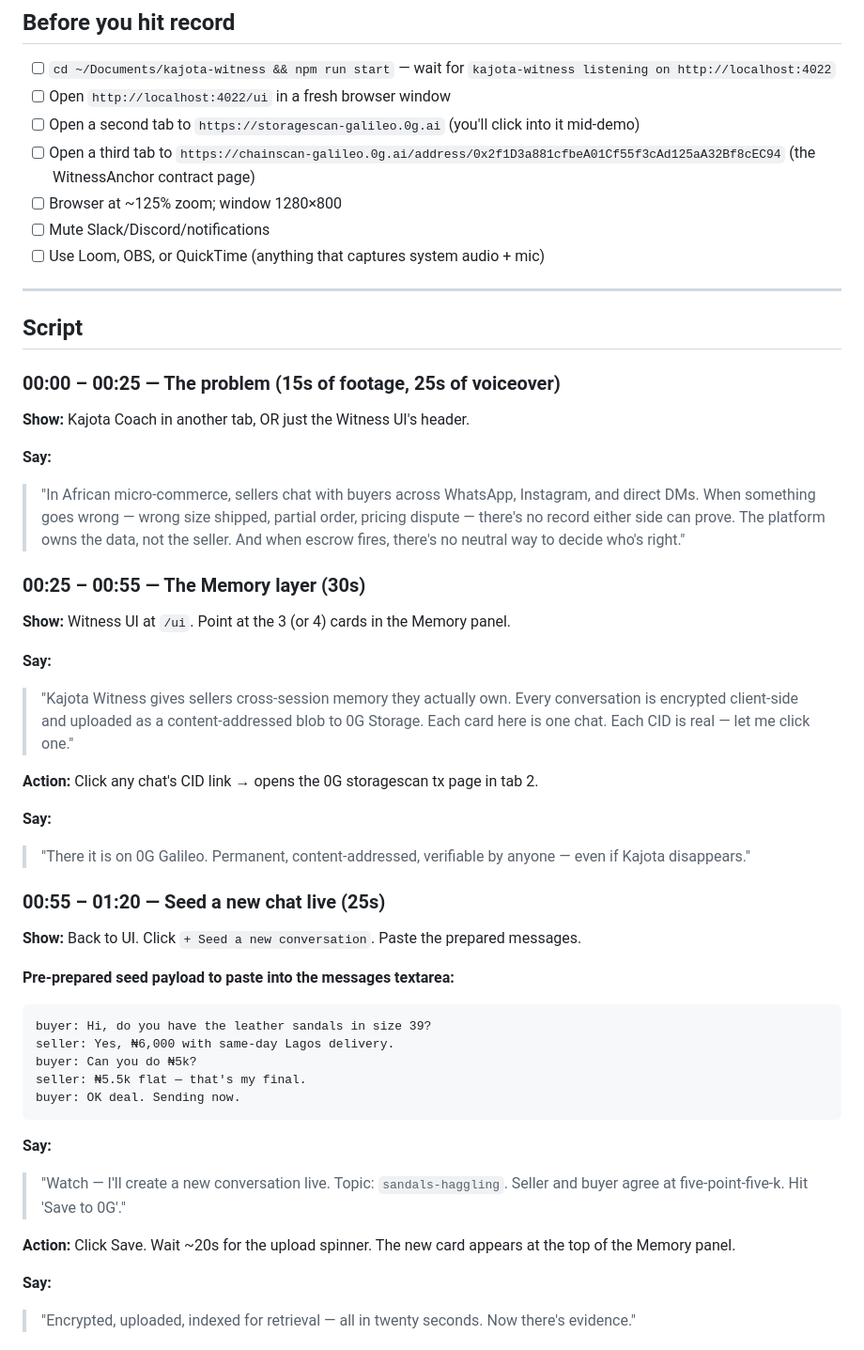
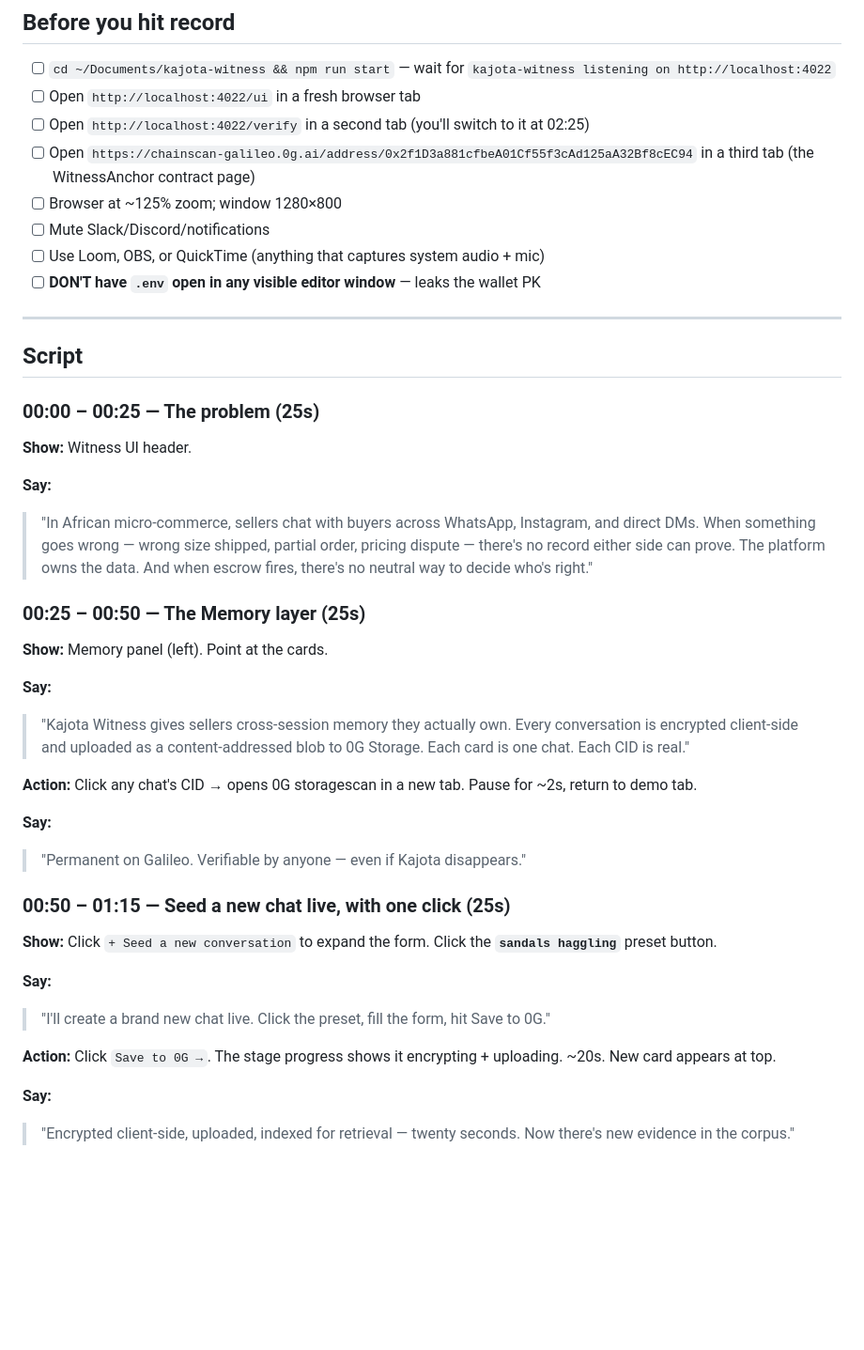
Before and after one commit to KaJota-inc/kajota-witness, a Markdown page: docs/DEMO.md, the part around one of its changes. Shown at 94% size. GitHub-like rendering; blank space fills up the shorter version.

````diff
--- a/docs/DEMO.md
+++ b/docs/DEMO.md
@@ -7,54 +7,46 @@ For recording a screencast you can paste into the 0G Arena submission form. Targ
 ## Before you hit record
 
 - [ ] `cd ~/Documents/kajota-witness && npm run start` — wait for `kajota-witness listening on http://localhost:4022`
-- [ ] Open `http://localhost:4022/ui` in a fresh browser window
-- [ ] Open a second tab to `https://storagescan-galileo.0g.ai` (you'll click into it mid-demo)
-- [ ] Open a third tab to `https://chainscan-galileo.0g.ai/address/0x2f1D3a881cfbeA01Cf55f3cAd125aA32Bf8cEC94` (the WitnessAnchor contract page)
+- [ ] Open `http://localhost:4022/ui` in a fresh browser tab
+- [ ] Open `http://localhost:4022/verify` in a second tab (you'll switch to it at 02:25)
+- [ ] Open `https://chainscan-galileo.0g.ai/address/0x2f1D3a881cfbeA01Cf55f3cAd125aA32Bf8cEC94` in a third tab (the WitnessAnchor contract page)
 - [ ] Browser at ~125% zoom; window 1280×800
 - [ ] Mute Slack/Discord/notifications
 - [ ] Use Loom, OBS, or QuickTime (anything that captures system audio + mic)
+- [ ] **DON'T have `.env` open in any visible editor window** — leaks the wallet PK
 
 ---
 
 ## Script
 
-### **00:00 – 00:25 — The problem (15s of footage, 25s of voiceover)**
+### **00:00 – 00:25 — The problem (25s)**
 
-**Show:** Kajota Coach in another tab, OR just the Witness UI's header.
+**Show:** Witness UI header.
 
 **Say:**
-> "In African micro-commerce, sellers chat with buyers across WhatsApp, Instagram, and direct DMs. When something goes wrong — wrong size shipped, partial order, pricing dispute — there's no record either side can prove. The platform owns the data, not the seller. And when escrow fires, there's no neutral way to decide who's right."
+> "In African micro-commerce, sellers chat with buyers across WhatsApp, Instagram, and direct DMs. When something goes wrong — wrong size shipped, partial order, pricing dispute — there's no record either side can prove. The platform owns the data. And when escrow fires, there's no neutral way to decide who's right."
 
-### **00:25 – 00:55 — The Memory layer (30s)**
+### **00:25 – 00:50 — The Memory layer (25s)**
 
-**Show:** Witness UI at `/ui`. Point at the 3 (or 4) cards in the Memory panel.
+**Show:** Memory panel (left). Point at the cards.
 
 **Say:**
-> "Kajota Witness gives sellers cross-session memory they actually own. Every conversation is encrypted client-side and uploaded as a content-addressed blob to 0G Storage. Each card here is one chat. Each CID is real — let me click one."
+> "Kajota Witness gives sellers cross-session memory they actually own. Every conversation is encrypted client-side and uploaded as a content-addressed blob to 0G Storage. Each card is one chat. Each CID is real."
 
-**Action:** Click any chat's CID link → opens the 0G storagescan tx page in tab 2.
+**Action:** Click any chat's CID → opens 0G storagescan in a new tab. Pause for ~2s, return to demo tab.
 
 **Say:**
-> "There it is on 0G Galileo. Permanent, content-addressed, verifiable by anyone — even if Kajota disappears."
+> "Permanent on Galileo. Verifiable by anyone — even if Kajota disappears."
 
-### **00:55 – 01:20 — Seed a new chat live (25s)**
+### **00:50 – 01:15 — Seed a new chat live, with one click (25s)**
 
-**Show:** Back to UI. Click `+ Seed a new conversation`. Paste the prepared messages.
-
-**Pre-prepared seed payload to paste into the messages textarea:**
-```
-buyer: Hi, do you have the leather sandals in size 39?
-seller: Yes, ₦6,000 with same-day Lagos delivery.
-buyer: Can you do ₦5k?
-seller: ₦5.5k flat — that's my final.
-buyer: OK deal. Sending now.
-```
+**Show:** Click `+ Seed a new conversation` to expand the form. Click the **`sandals haggling`** preset button.
 
 **Say:**
-> "Watch — I'll create a new conversation live. Topic: `sandals-haggling`. Seller and buyer agree at five-point-five-k. Hit 'Save to 0G'."
+> "I'll create a brand new chat live. Click the preset, fill the form, hit Save to 0G."
 
-**Action:** Click Save. Wait ~20s for the upload spinner. The new card appears at the top of the Memory panel.
+**Action:** Click `Save to 0G →`. The stage progress shows it encrypting + uploading. ~20s. New card appears at top.
 
 **Say:**
-> "Encrypted, uploaded, indexed for retrieval — all in twenty seconds. Now there's evidence."
+> "Encrypted client-side, uploaded, indexed for retrieval — twenty seconds. Now there's new evidence in the corpus."
 
````
Also changed, not shown: other parts of docs/DEMO.md (+15 -16 lines).
